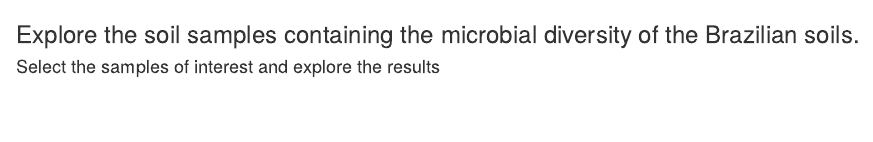
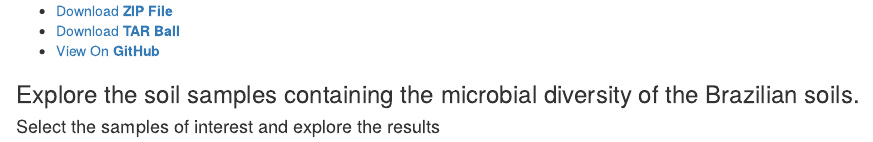
Before and after one commit to BrazilianSoilsMicrobiome/soil, an R Markdown document (index.Rmd): the page in a window 1100 px wide, from its top. Rendered offline with R 4.5, knitr and Pandoc, with nearby package versions; code that draws random numbers runs with fixed seeds of ours; some code elsewhere in the file could not run offline; common packages that the code uses without loading them are loaded.

Commit message:
testing ul li html tags in rmarkdown

````diff
--- a/index.Rmd
+++ b/index.Rmd
@@ -6,6 +6,14 @@ output: html_document
 
 ```{r setup, include=FALSE}
 knitr::opts_chunk$set(echo = TRUE)
+```
+
+```{=html}
+<ul class="downloads">
+          <li><a href="{{ site.github.zip_url }}">Download <strong>ZIP File</strong></a></li>
+          <li><a href="{{ site.github.tar_url }}">Download <strong>TAR Ball</strong></a></li>
+          <li><a href="{{ site.github.repository_url }}">View On <strong>GitHub</strong></a></li>
+        </ul>
 ```
 ### Explore the soil samples containing the microbial diversity of the Brazilian soils.
 
````
Also changed, not shown: index.html.
